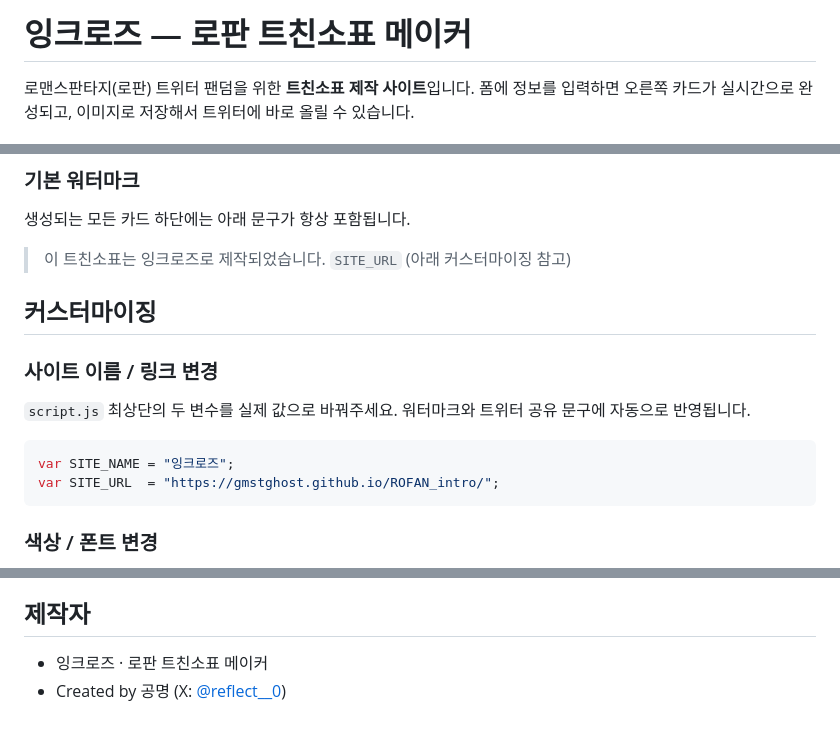
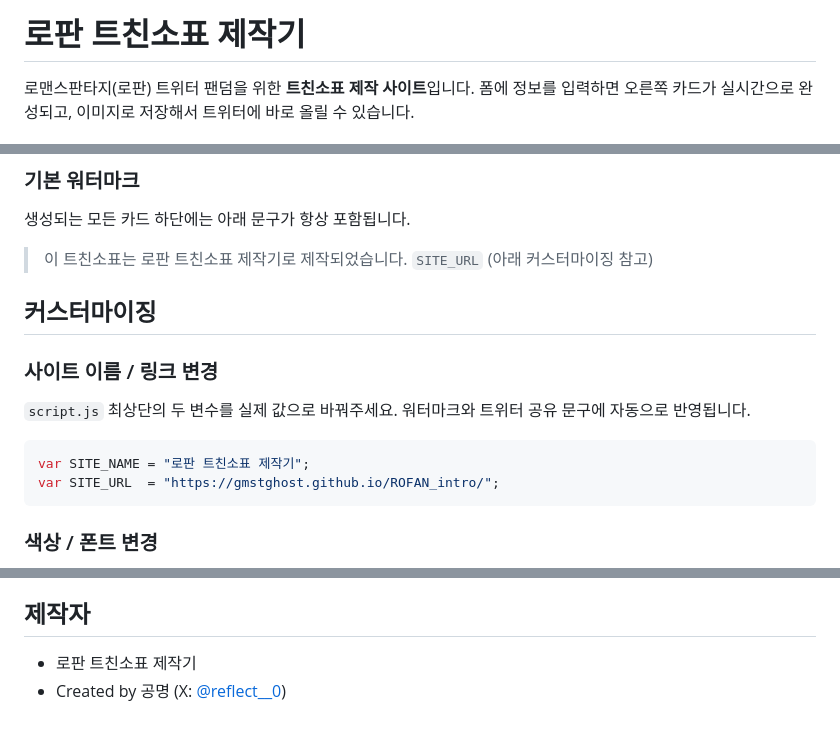
Before and after one commit to gmstghost/ROFAN_intro, a Markdown page: README.md, 3 parts joined by grey strips. Rendered like a GitHub page.

Commit message:
Update README.md
Updated the README to reflect the new site name and branding.

````diff
--- a/README.md
+++ b/README.md
@@ -1,4 +1,4 @@
-# 잉크로즈 — 로판 트친소표 메이커
+# 로판 트친소표 제작기
 
 로맨스판타지(로판) 트위터 팬덤을 위한 **트친소표 제작 사이트**입니다.
 폼에 정보를 입력하면 오른쪽 카드가 실시간으로 완성되고, 이미지로 저장해서 트위터에 바로 올릴 수 있습니다.
@@ -63,7 +63,7 @@
 
 생성되는 모든 카드 하단에는 아래 문구가 항상 포함됩니다.
 
-> 이 트친소표는 잉크로즈로 제작되었습니다. `SITE_URL` (아래 커스터마이징 참고)
+> 이 트친소표는 로판 트친소표 제작기로 제작되었습니다. `SITE_URL` (아래 커스터마이징 참고)
 
 ## 커스터마이징
 
@@ -72,7 +72,7 @@
 `script.js` 최상단의 두 변수를 실제 값으로 바꿔주세요. 워터마크와 트위터 공유 문구에 자동으로 반영됩니다.
 
 ```js
-var SITE_NAME = "잉크로즈";
+var SITE_NAME = "로판 트친소표 제작기";
 var SITE_URL  = "https://gmstghost.github.io/ROFAN_intro/";
 ```
 
@@ -128,5 +128,5 @@ var SAVE_DEBOUNCE_MS = 500;
 
 ## 제작자
 
-- 잉크로즈 · 로판 트친소표 메이커
+- 로판 트친소표 제작기
 - Created by 공명 (X: [@reflect__0](https://twitter.com/reflect__0))
````
